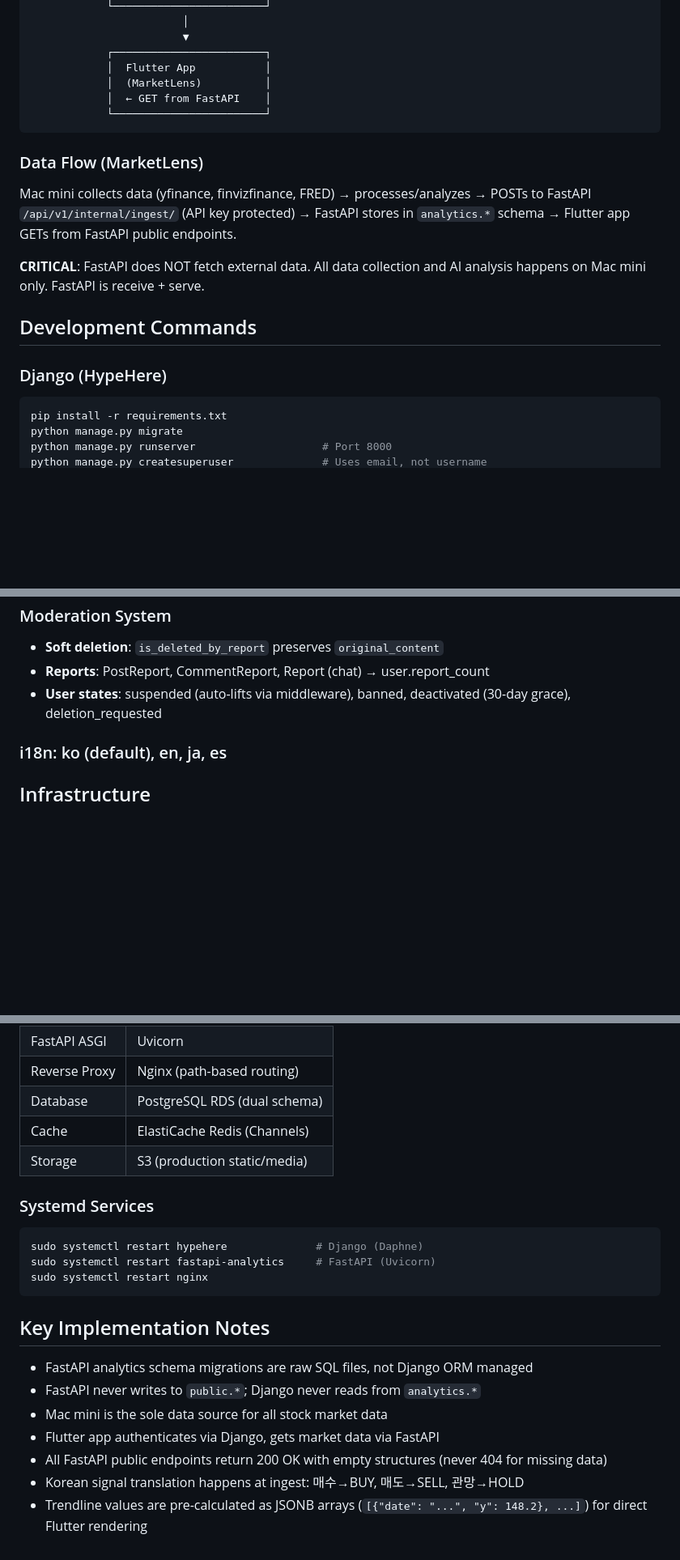
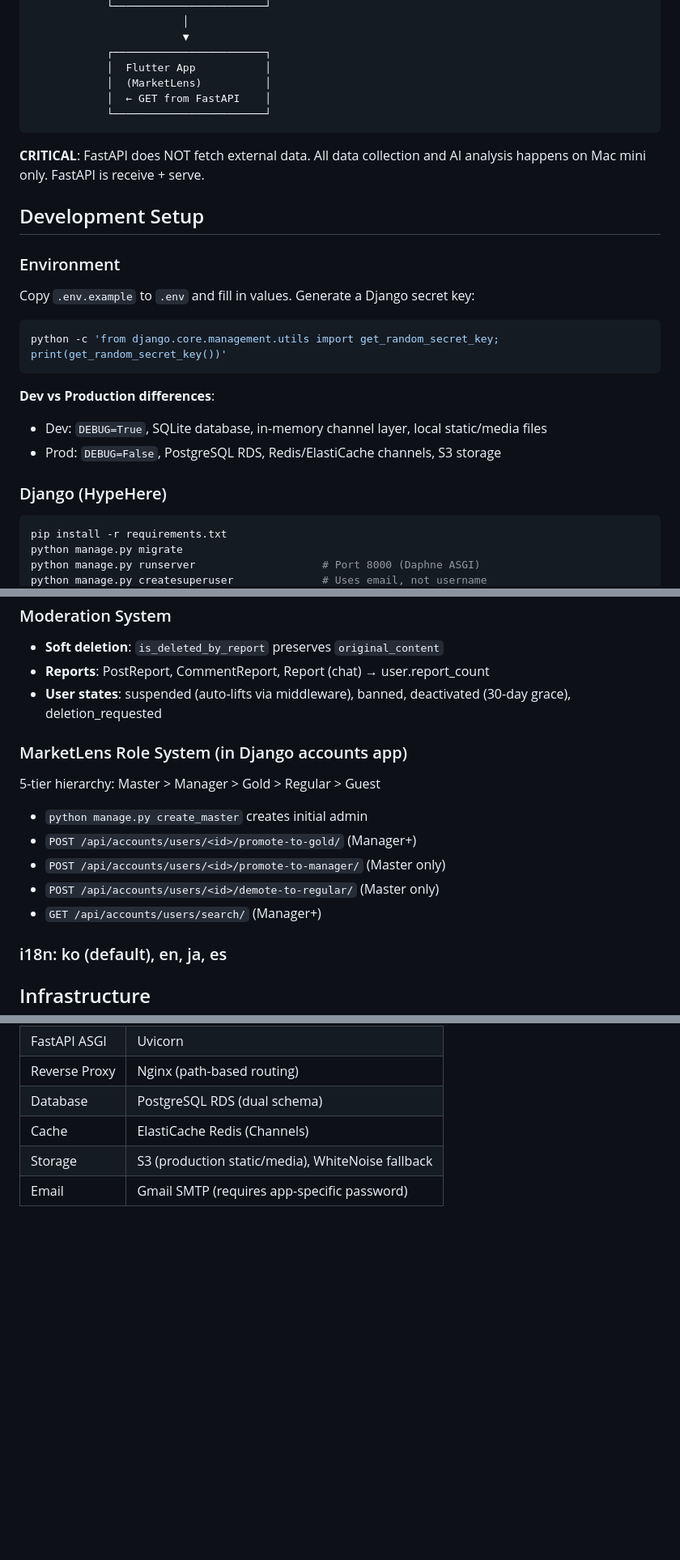
Before and after one commit to kangkyungjun/hypehere, a Markdown page: CLAUDE.md, 3 parts joined by grey strips. Shown at 81% size. Drawn GitHub-style; blank space fills up the shorter version.

````diff
--- a/CLAUDE.md
+++ b/CLAUDE.md
@@ -52,17 +52,24 @@ These are **completely separate products** with separate user bases. They share
             └────────────────────────┘
 ```
 
-### Data Flow (MarketLens)
-
-Mac mini collects data (yfinance, finvizfinance, FRED) → processes/analyzes → POSTs to FastAPI `/api/v1/internal/ingest/` (API key protected) → FastAPI stores in `analytics.*` schema → Flutter app GETs from FastAPI public endpoints.
-
 **CRITICAL**: FastAPI does NOT fetch external data. All data collection and AI analysis happens on Mac mini only. FastAPI is receive + serve.
 
-## Development Commands
+## Development Setup
+
+### Environment
+
+Copy `.env.example` to `.env` and fill in values. Generate a Django secret key:
+```bash
+python -c 'from django.core.management.utils import get_random_secret_key; print(get_random_secret_key())'
+```
+
+**Dev vs Production differences**:
+- Dev: `DEBUG=True`, SQLite database, in-memory channel layer, local static/media files
+- Prod: `DEBUG=False`, PostgreSQL RDS, Redis/ElastiCache channels, S3 storage
 
 ### Django (HypeHere)
 ```bash
 pip install -r requirements.txt
 python manage.py migrate
-python manage.py runserver                    # Port 8000
+python manage.py runserver                    # Port 8000 (Daphne ASGI)
 python manage.py createsuperuser              # Uses email, not username
@@ -246,6 +248,15 @@ Dev: in-memory channel layer. Production: Redis/ElastiCache.
 - **Reports**: PostReport, CommentReport, Report (chat) → user.report_count
 - **User states**: suspended (auto-lifts via middleware), banned, deactivated (30-day grace), deletion_requested
 
+### MarketLens Role System (in Django accounts app)
+
+5-tier hierarchy: Master > Manager > Gold > Regular > Guest
+- `python manage.py create_master` creates initial admin
+- `POST /api/accounts/users/<id>/promote-to-gold/` (Manager+)
+- `POST /api/accounts/users/<id>/promote-to-manager/` (Master only)
+- `POST /api/accounts/users/<id>/demote-to-regular/` (Master only)
+- `GET /api/accounts/users/search/` (Manager+)
+
 ### i18n: ko (default), en, ja, es
 
 ## Infrastructure
@@ -257,21 +268,5 @@ Dev: in-memory channel layer. Production: Redis/ElastiCache.
 | Reverse Proxy | Nginx (path-based routing) |
 | Database | PostgreSQL RDS (dual schema) |
 | Cache | ElastiCache Redis (Channels) |
-| Storage | S3 (production static/media) |
-
-### Systemd Services
-```bash
-sudo systemctl restart hypehere              # Django (Daphne)
-sudo systemctl restart fastapi-analytics     # FastAPI (Uvicorn)
-sudo systemctl restart nginx
-```
-
-## Key Implementation Notes
-
-- FastAPI analytics schema migrations are raw SQL files, not Django ORM managed
-- FastAPI never writes to `public.*`; Django never reads from `analytics.*`
-- Mac mini is the sole data source for all stock market data
-- Flutter app authenticates via Django, gets market data via FastAPI
-- All FastAPI public endpoints return 200 OK with empty structures (never 404 for missing data)
-- Korean signal translation happens at ingest: 매수→BUY, 매도→SELL, 관망→HOLD
-- Trendline values are pre-calculated as JSONB arrays (`[{"date": "...", "y": 148.2}, ...]`) for direct Flutter rendering
+| Storage | S3 (production static/media), WhiteNoise fallback |
+| Email | Gmail SMTP (requires app-specific password) |
````
Also changed, not shown: other parts of CLAUDE.md (+51 -56 lines).
